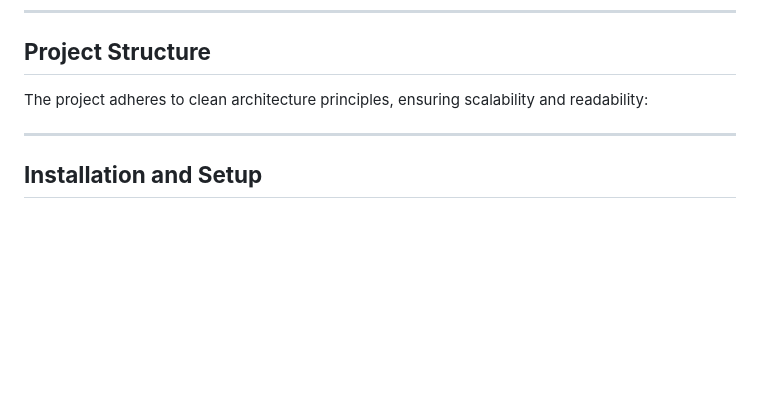
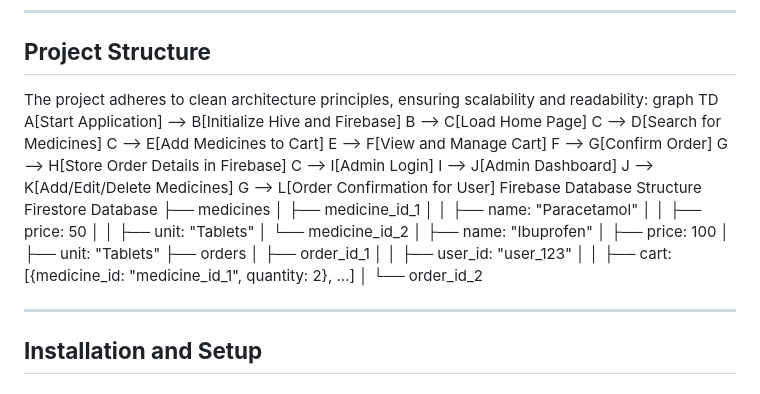
Before and after one commit to maksudor12/Drag-Store, a Markdown page: README.md, the part around the change. Drawn GitHub-style; blank space fills up the shorter version.

```diff
--- a/README.md
+++ b/README.md
@@ -80,6 +80,34 @@ The app's architecture ensures high scalability, performance, and maintainabilit
 ## **Project Structure**
 
 The project adheres to clean architecture principles, ensuring scalability and readability:
+graph TD
+    A[Start Application] --> B[Initialize Hive and Firebase]
+    B --> C[Load Home Page]
+    C --> D[Search for Medicines]
+    C --> E[Add Medicines to Cart]
+    E --> F[View and Manage Cart]
+    F --> G[Confirm Order]
+    G --> H[Store Order Details in Firebase]
+    C --> I[Admin Login]
+    I --> J[Admin Dashboard]
+    J --> K[Add/Edit/Delete Medicines]
+    G --> L[Order Confirmation for User]
+Firebase Database Structure
+Firestore Database
+├── medicines
+│   ├── medicine_id_1
+│   │   ├── name: "Paracetamol"
+│   │   ├── price: 50
+│   │   ├── unit: "Tablets"
+│   └── medicine_id_2
+│       ├── name: "Ibuprofen"
+│       ├── price: 100
+│       ├── unit: "Tablets"
+├── orders
+│   ├── order_id_1
+│   │   ├── user_id: "user_123"
+│   │   ├── cart: [{medicine_id: "medicine_id_1", quantity: 2}, ...]
+│   └── order_id_2
 
 
 ---
```
